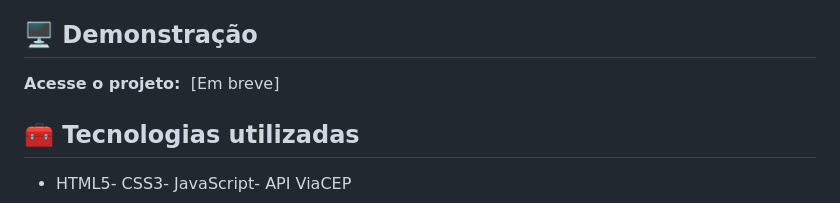
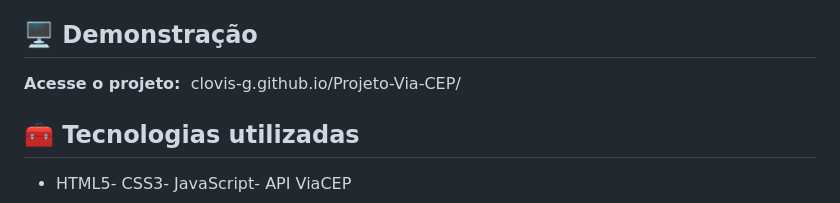
Before and after one commit to Clovis-G/Projeto-Via-CEP, a Markdown page: README.md, the part around the change. Drawn GitHub-style.

Commit message:
Update project link in README
Updated project link in the README file.

```diff
--- a/README.md
+++ b/README.md
@@ -2,7 +2,7 @@
 Aplicação web desenvolvida para consulta de endereços a partir do CEP, utilizando a API pública ViaCEP.
 O projeto foi desenvolvido com o objetivo de praticar fundamentos de desenvolvimento Front-End, consumo de API, manipulação de dados e construção de interfaces com HTML5, CSS3 e JavaScript.
 ## 🖥️ Demonstração
- **Acesse o projeto:**  [Em breve]
+ **Acesse o projeto:**  clovis-g.github.io/Projeto-Via-CEP/
 ## 🧰 Tecnologias utilizadas
 - HTML5- CSS3- JavaScript- API ViaCEP
 ## ⚙️ Funcionalidades
```
